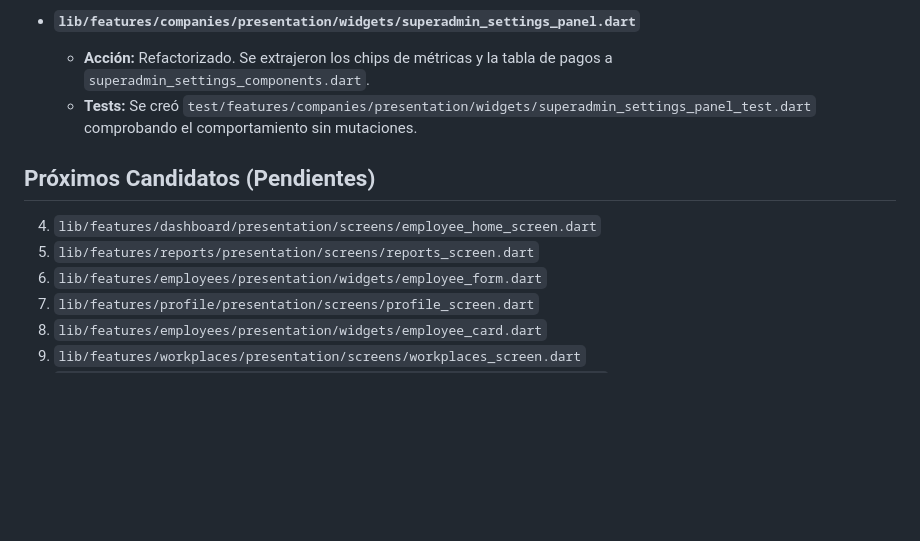
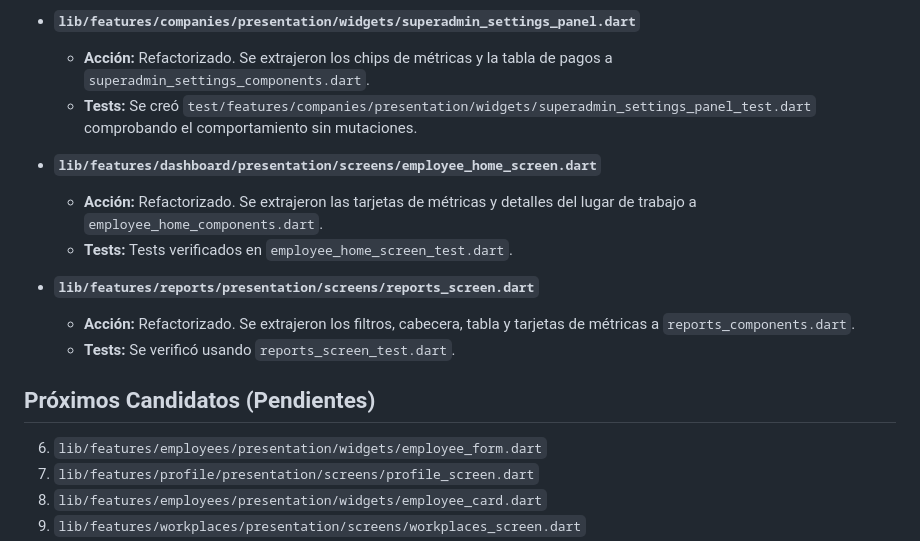
Before and after one commit to Renzito24/locustaf, a Markdown page: REFACTOR_LOG.md, the part around the change. Drawn GitHub-style; blank space fills up the shorter version.

Commit message:
Docs: Actualizar REFACTOR_LOG.md marcando reports_screen como completado

```diff
--- a/REFACTOR_LOG.md
+++ b/REFACTOR_LOG.md
@@ -27,9 +27,15 @@ Este archivo mantiene un registro de todos los archivos que han sido refactoriza
   - **Acción:** Refactorizado. Se extrajeron los chips de métricas y la tabla de pagos a `superadmin_settings_components.dart`.
   - **Tests:** Se creó `test/features/companies/presentation/widgets/superadmin_settings_panel_test.dart` comprobando el comportamiento sin mutaciones.
 
+- **`lib/features/dashboard/presentation/screens/employee_home_screen.dart`**
+  - **Acción:** Refactorizado. Se extrajeron las tarjetas de métricas y detalles del lugar de trabajo a `employee_home_components.dart`.
+  - **Tests:** Tests verificados en `employee_home_screen_test.dart`.
+
+- **`lib/features/reports/presentation/screens/reports_screen.dart`**
+  - **Acción:** Refactorizado. Se extrajeron los filtros, cabecera, tabla y tarjetas de métricas a `reports_components.dart`.
+  - **Tests:** Se verificó usando `reports_screen_test.dart`.
+
 ## Próximos Candidatos (Pendientes)
-4. `lib/features/dashboard/presentation/screens/employee_home_screen.dart`
-5. `lib/features/reports/presentation/screens/reports_screen.dart`
 6. `lib/features/employees/presentation/widgets/employee_form.dart`
 7. `lib/features/profile/presentation/screens/profile_screen.dart`
 8. `lib/features/employees/presentation/widgets/employee_card.dart`
```
